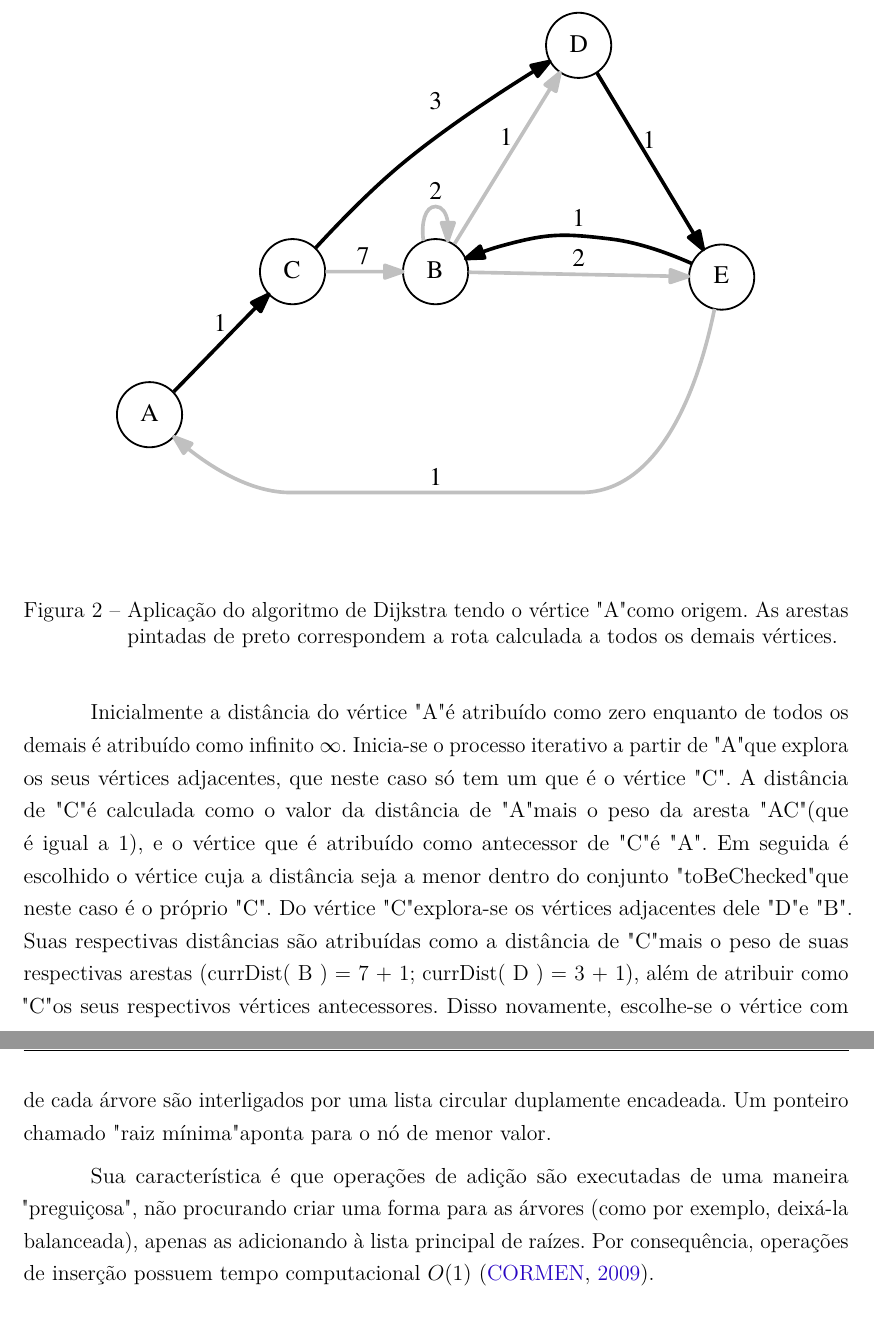
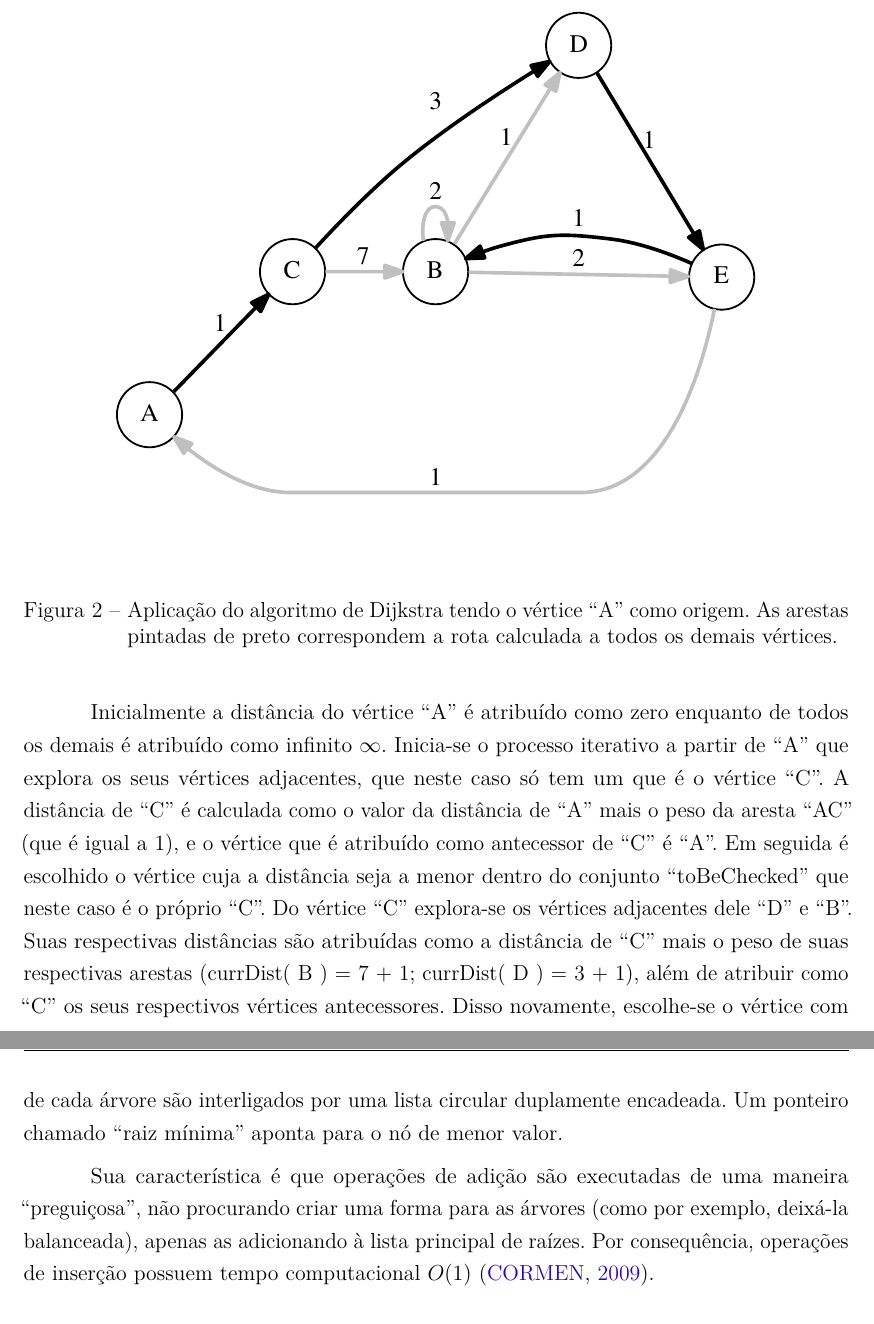
Before and after one commit to pedrohbh/PG-Dissertacao, a LaTeX thesis (Academia/PG.tex, which reads Academia/capitulos/ch2-dijkstra.tex): two parts of pages 15 and 18 of 41, joined at a grey line, cut so that both start at the same text. Compiled offline with pdfLaTeX.

Commit message:
Backup CXXII

```diff
--- a/Academia/capitulos/ch2-dijkstra.tex
+++ b/Academia/capitulos/ch2-dijkstra.tex
@@ -53,11 +53,11 @@ A figura \ref{fig-dijkstra-algoritmo-grafo} mostra um exemplo de aplicação do
 \begin{figure}[H]
 \centering
 \includegraphics[width=1.\textwidth]{figuras/grafo-dijkstra}
-\caption{Aplicação do algoritmo de Dijkstra tendo o vértice "A" como origem. As arestas pintadas de preto correspondem a rota calculada a todos os demais vértices.}
+\caption{Aplicação do algoritmo de Dijkstra tendo o vértice ``A'' como origem. As arestas pintadas de preto correspondem a rota calculada a todos os demais vértices.}
 \label{fig-dijkstra-algoritmo-grafo}
 \end{figure}
 
-Inicialmente a distância do vértice "A" é atribuído como zero enquanto de todos os demais é atribuído como infinito $\infty$. Inicia-se o processo iterativo a partir de "A" que explora os seus vértices adjacentes, que neste caso só tem um que é o vértice "C". A distância de "C" é calculada como o valor da distância de "A" mais o peso da aresta "AC" (que é igual a 1), e o vértice que é atribuído como antecessor de "C" é "A". Em seguida é escolhido o vértice cuja a distância seja a menor dentro do conjunto "toBeChecked" que neste caso é o próprio "C". Do vértice "C" explora-se os vértices adjacentes dele "D" e "B". Suas respectivas distâncias são atribuídas como a distância de "C" mais o peso de suas respectivas arestas (currDist( B ) = 7 + 1; currDist( D ) = 3 + 1), além de atribuir como "C" os seus respectivos vértices antecessores. Disso novamente, escolhe-se o vértice com menor distância em "toBeChecked" que neste caso será o D (currDist( D ) = 4 < currDist( C ) = 8). De "D" é explorado seu vértice adjacente "E" que é atribuído seu valor currDist( E ) como sendo 5 (3 + 1 + 1) e seu vértice antecessor como "D". Busca-se novamente o menor valor dos vértices em "toBeChecked" que neste caso será o "E" (currDist( E ) = 5 < currDist( B ) = 8). Dele explora-se os seus vértices adjacentes "B" e "A". O único valor da distância que é alterado é o de "B" pois o caminho vindo por "E" (A->C->D->E = 1 + 3 + 1 + 1) é menor do que o vindo por "C"  (A->C->B = 1 + 7). Finalmente, o vértice "B" é explorado, mas nenhum de seus vértices adjacentes tem o valor de sua distância alterado pois o menor caminho para eles já foi encontrado.
+Inicialmente a distância do vértice ``A'' é atribuído como zero enquanto de todos os demais é atribuído como infinito $\infty$. Inicia-se o processo iterativo a partir de ``A'' que explora os seus vértices adjacentes, que neste caso só tem um que é o vértice ``C''. A distância de ``C'' é calculada como o valor da distância de ``A'' mais o peso da aresta ``AC'' (que é igual a 1), e o vértice que é atribuído como antecessor de ``C'' é ``A''. Em seguida é escolhido o vértice cuja a distância seja a menor dentro do conjunto ``toBeChecked'' que neste caso é o próprio ``C''. Do vértice ``C'' explora-se os vértices adjacentes dele ``D'' e ``B''. Suas respectivas distâncias são atribuídas como a distância de ``C'' mais o peso de suas respectivas arestas (currDist( B ) = 7 + 1; currDist( D ) = 3 + 1), além de atribuir como ``C'' os seus respectivos vértices antecessores. Disso novamente, escolhe-se o vértice com menor distância em ``toBeChecked'' que neste caso será o D (currDist( D ) = 4 < currDist( C ) = 8). De ``D'' é explorado seu vértice adjacente ``E'' que é atribuído seu valor currDist( E ) como sendo 5 (3 + 1 + 1) e seu vértice antecessor como ``D''. Busca-se novamente o menor valor dos vértices em ``toBeChecked'' que neste caso será o ``E'' (currDist( E ) = 5 < currDist( B ) = 8). Dele explora-se os seus vértices adjacentes ``B'' e ``A''. O único valor da distância que é alterado é o de ``B'' pois o caminho vindo por ``E'' (A->C->D->E = 1 + 3 + 1 + 1) é menor do que o vindo por ``C''  (A->C->B = 1 + 7). Finalmente, o vértice ``B'' é explorado, mas nenhum de seus vértices adjacentes tem o valor de sua distância alterado pois o menor caminho para eles já foi encontrado.
 
 \section{Versões do Algoritmo implementadas e suas Estrutura de Dados}
 \label{sec-dijkstra-versoes}
@@ -118,9 +118,9 @@ A vantagem de se usar essa estrutura de dados reside no fato de suas operações
 
 \subsection{Dijkstra Heap de Fibonacci}
 \label{sec-dijkstra-versoes-fibonacci}
-A Heap de Fibonacci consiste de uma coleção de árvores que seguem a regra de árvore heap mínima, ou seja, os nós pais são maiores ou iguais aos nós filhos. Os nós raízes de cada árvore são interligados por uma lista circular duplamente encadeada. Um ponteiro chamado "raiz mínima" aponta para o nó de menor valor.
+A Heap de Fibonacci consiste de uma coleção de árvores que seguem a regra de árvore heap mínima, ou seja, os nós pais são maiores ou iguais aos nós filhos. Os nós raízes de cada árvore são interligados por uma lista circular duplamente encadeada. Um ponteiro chamado ``raiz mínima'' aponta para o nó de menor valor.
 
-Sua característica é que operações de adição são executadas de uma maneira "preguiçosa", não procurando criar uma forma para as árvores (como por exemplo, deixá-la balanceada), apenas as adicionando à lista principal de raízes. Por consequência, operações de inserção possuem tempo computacional $O(1)$ \cite{cormen2009introduction}.
+Sua característica é que operações de adição são executadas de uma maneira ``preguiçosa'', não procurando criar uma forma para as árvores (como por exemplo, deixá-la balanceada), apenas as adicionando à lista principal de raízes. Por consequência, operações de inserção possuem tempo computacional $O(1)$ \cite{cormen2009introduction}.
 
 \begin{figure}[H]
 \centering
```
Also changed, not shown: Academia/PG.pdf, Academia/capitulos/ch2-dijkstra.tex (6 more changed lines).
